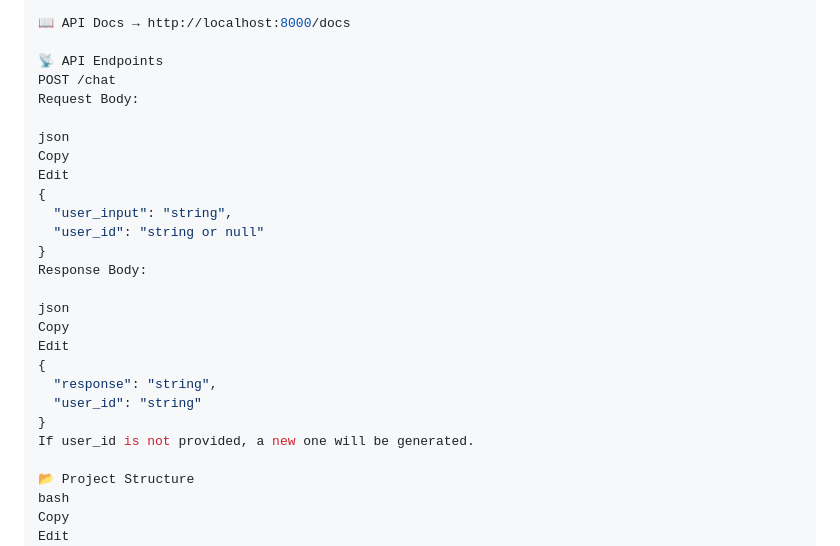
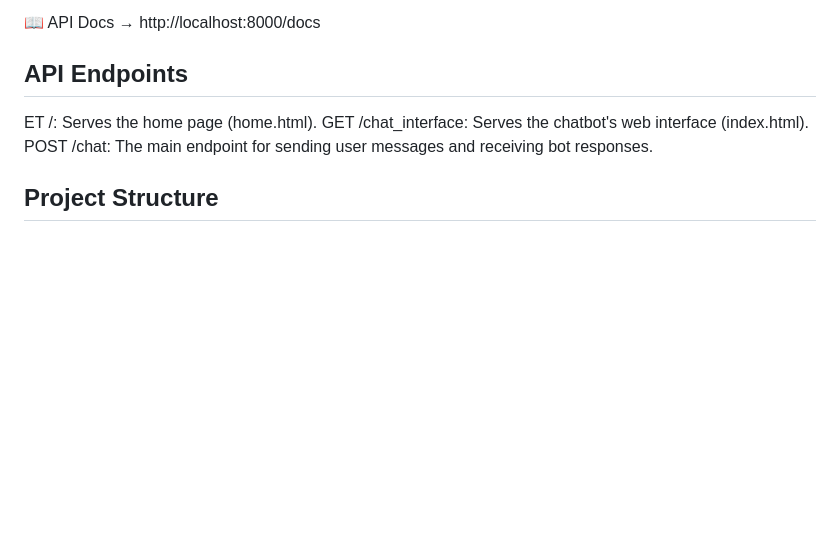
Before and after one commit to Aamish-247/Customer-Support-Assistant, a Markdown page: README.md, the part around the change printed below. GitHub-like rendering; blank space fills up the shorter version.

```diff
--- a/README.md
+++ b/README.md
@@ -91,32 +64,15 @@ uvicorn main:app --host 0.0.0.0 --port 8000
 
 📖 API Docs → http://localhost:8000/docs
 
-📡 API Endpoints
-POST /chat
-Request Body:
+## API Endpoints
 
-json
-Copy
-Edit
-{
-  "user_input": "string",
-  "user_id": "string or null"
-}
-Response Body:
+ET /: Serves the home page (home.html).
+GET /chat_interface: Serves the chatbot's web interface (index.html).
+POST /chat: The main endpoint for sending user messages and receiving bot responses.
 
-json
-Copy
-Edit
-{
-  "response": "string",
-  "user_id": "string"
-}
-If user_id is not provided, a new one will be generated.
 
-📂 Project Structure
-bash
-Copy
-Edit
+## Project Structure
+
 ├── .env                         # Environment variables
 ├── main.py                      # FastAPI application
 ├── chatbot.py                   # Core chatbot logic (LangChain, FAISS)
```
Also changed, not shown: other parts of README.md (+29 -56 lines).
